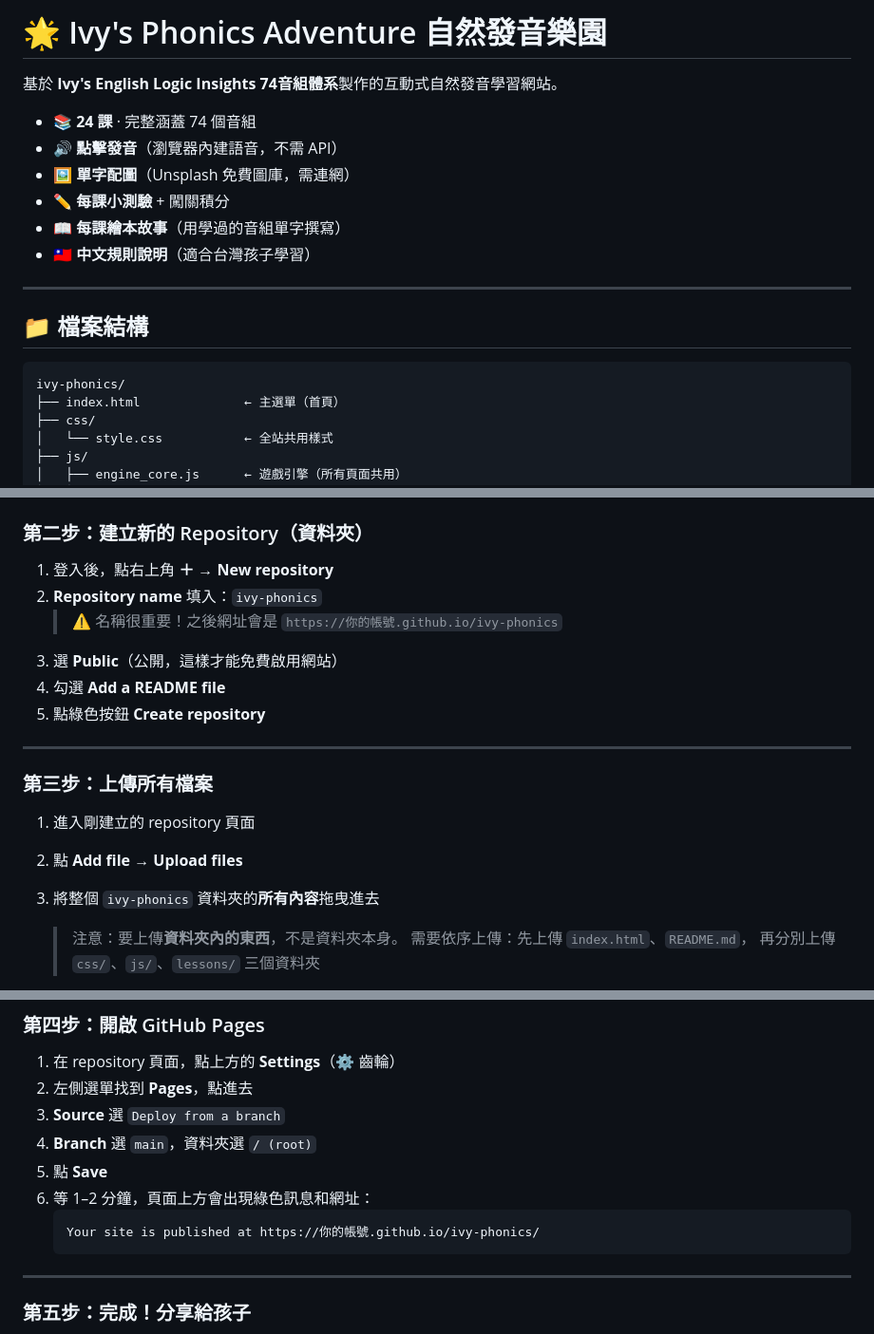
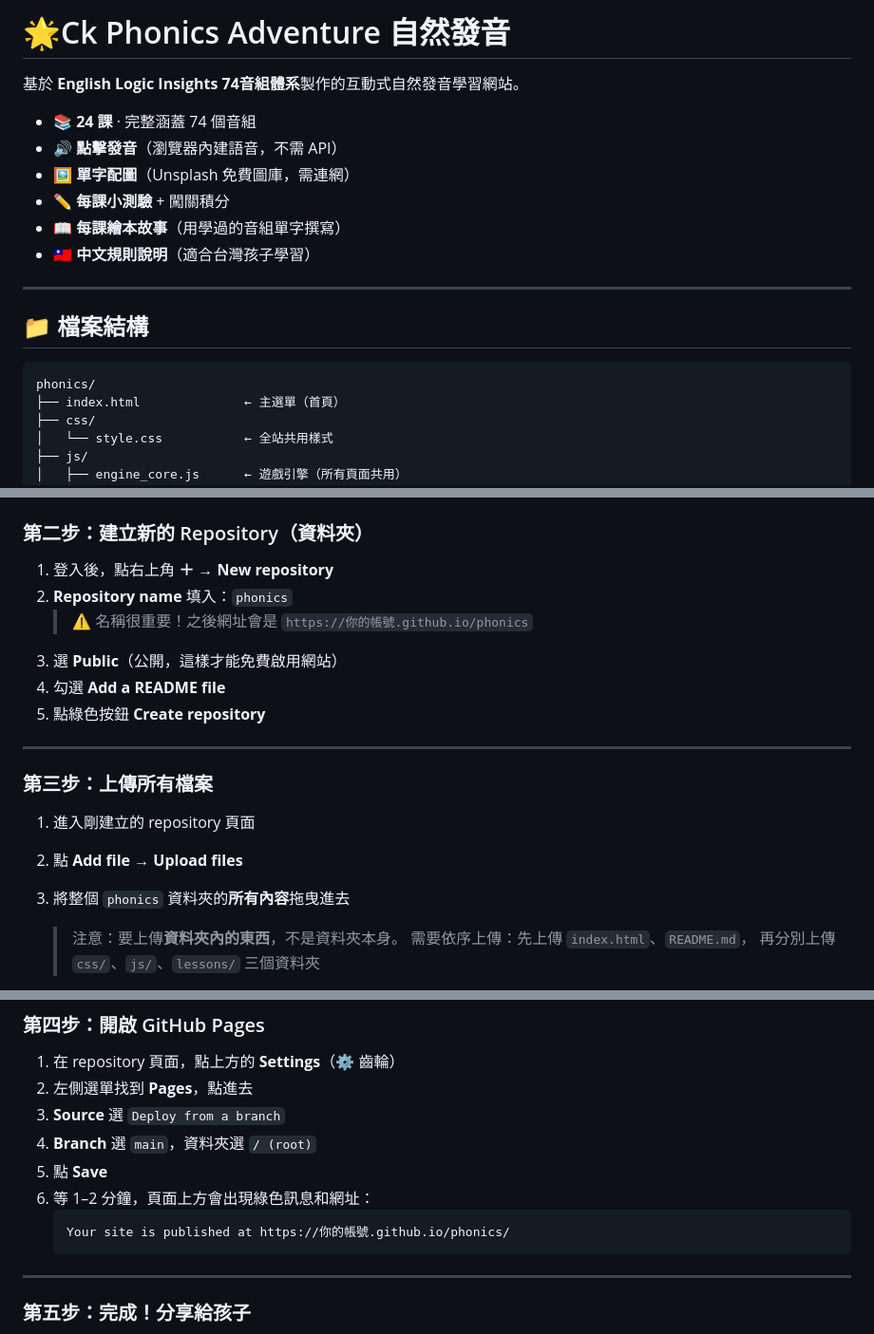
Before and after one commit to lulumiaw/phonics, a Markdown page: README.md, 3 parts joined by grey strips. Shown at 95% size. Drawn GitHub-style.

````diff
--- a/README.md
+++ b/README.md
@@ -1,6 +1,6 @@
-# 🌟 Ivy's Phonics Adventure 自然發音樂園
+# 🌟Ck Phonics Adventure 自然發音
 
-基於 **Ivy's English Logic Insights 74音組體系**製作的互動式自然發音學習網站。
+基於 **English Logic Insights 74音組體系**製作的互動式自然發音學習網站。
 
 - 📚 **24 課** · 完整涵蓋 74 個音組
 - 🔊 **點擊發音**（瀏覽器內建語音，不需 API）
@@ -14,7 +14,7 @@
 ## 📁 檔案結構
 
 ```
-ivy-phonics/
+phonics/
 ├── index.html              ← 主選單（首頁）
 ├── css/
 │   └── style.css           ← 全站共用樣式
@@ -47,8 +47,8 @@ ivy-phonics/
 ### 第二步：建立新的 Repository（資料夾）
 
 1. 登入後，點右上角 **＋** → **New repository**
-2. **Repository name** 填入：`ivy-phonics`
-   > ⚠️ 名稱很重要！之後網址會是 `https://你的帳號.github.io/ivy-phonics`
+2. **Repository name** 填入：`phonics`
+   > ⚠️ 名稱很重要！之後網址會是 `https://你的帳號.github.io/phonics`
 3. 選 **Public**（公開，這樣才能免費啟用網站）
 4. 勾選 **Add a README file**
 5. 點綠色按鈕 **Create repository**
@@ -59,7 +59,7 @@ ivy-phonics/
 
 1. 進入剛建立的 repository 頁面
 2. 點 **Add file** → **Upload files**
-3. 將整個 `ivy-phonics` 資料夾的**所有內容**拖曳進去
+3. 將整個 `phonics` 資料夾的**所有內容**拖曳進去
    > 注意：要上傳**資料夾內的東西**，不是資料夾本身。
    > 需要依序上傳：先上傳 `index.html`、`README.md`，
    > 再分別上傳 `css/`、`js/`、`lessons/` 三個資料夾
@@ -87,7 +87,7 @@ ivy-phonics/
 5. 點 **Save**
 6. 等 1–2 分鐘，頁面上方會出現綠色訊息和網址：
    ```
-   Your site is published at https://你的帳號.github.io/ivy-phonics/
+   Your site is published at https://你的帳號.github.io/phonics/
    ```
 
 ---
````
Also changed, not shown: other parts of README.md (+1 -1 lines).
